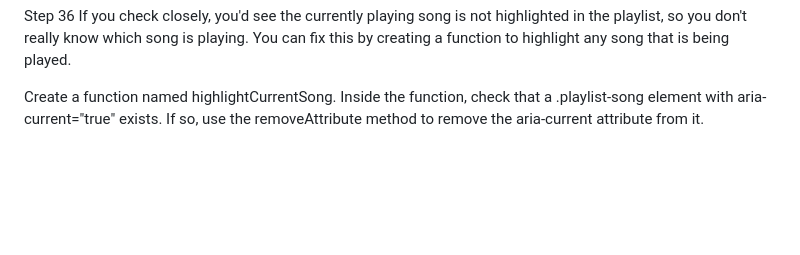
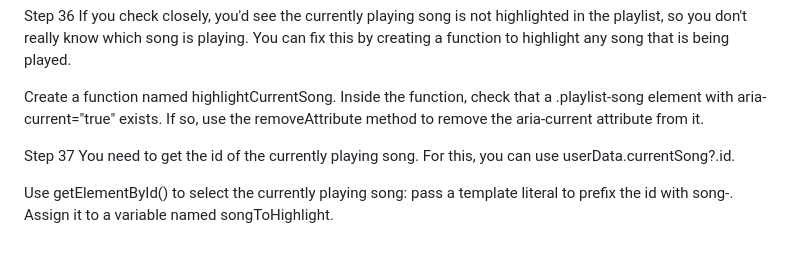
Before and after one commit to jripke74/fs-music-player, a Markdown page: README.md, the part around the change. Drawn GitHub-style; blank space fills up the shorter version.

Commit message:
add steps 37

```diff
--- a/README.md
+++ b/README.md
@@ -205,3 +205,8 @@ Step 36
 If you check closely, you'd see the currently playing song is not highlighted in the playlist, so you don't really know which song is playing. You can fix this by creating a function to highlight any song that is being played.
 
 Create a function named highlightCurrentSong. Inside the function, check that a .playlist-song element with aria-current="true" exists. If so, use the removeAttribute method to remove the aria-current attribute from it.
+
+Step 37
+You need to get the id of the currently playing song. For this, you can use userData.currentSong?.id.
+
+Use getElementById() to select the currently playing song: pass a template literal to prefix the id with song-. Assign it to a variable named songToHighlight.
```
